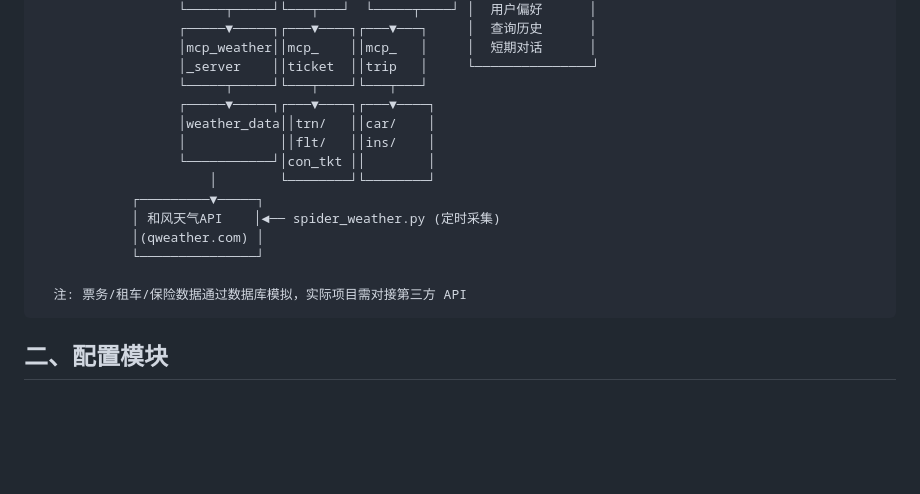
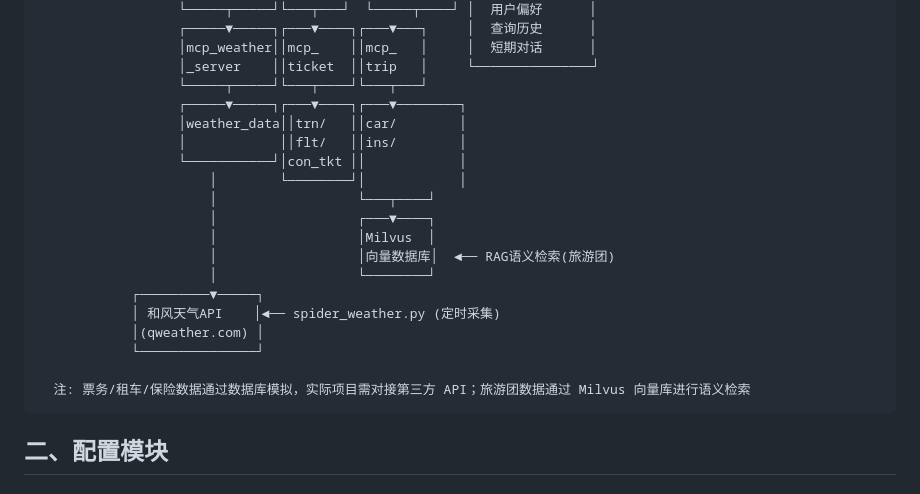
Before and after one commit to bq07140/SmartVoyage, a Markdown page: docs/第三章：项目实现/02-数据准备.md, the part around one of its changes. GitHub-like rendering; blank space fills up the shorter version.

Commit message:
更新02和03教案：架构图增加Milvus，测试章节重新编号
02-数据准备: ASCII架构图增加Milvus向量数据库节点
03-实现MCP服务: 精简学习目标，测试章节小节编号调整为1/2/3/4格式

Co-Authored-By: Claude Opus 4.6 <noreply@anthropic.com>

````diff
--- a/docs/第三章：项目实现/02-数据准备.md
+++ b/docs/第三章：项目实现/02-数据准备.md
@@ -61,19 +62,23 @@
                   │mcp_weather││mcp_    ││mcp_   │     │  短期对话      │
                   │_server    ││ticket  ││trip   │     └───────────────┘
                   └─────┬─────┘└───┬────┘└───┬───┘
-                  ┌─────▼─────┐┌───▼────┐┌───▼────┐
-                  │weather_data││trn/   ││car/    │
-                  │            ││flt/   ││ins/    │
-                  └───────────┘│con_tkt ││        │
-                      │        └────────┘└────────┘
+                  ┌─────▼─────┐┌───▼────┐┌───▼────────┐
+                  │weather_data││trn/   ││car/        │
+                  │            ││flt/   ││ins/        │
+                  └───────────┘│con_tkt ││            │
+                      │        └────────┘│            │
+                      │                  └───┬────┘
+                      │                  ┌───▼────┐
+                      │                  │Milvus  │
+                      │                  │向量数据库│  ◄── RAG语义检索(旅游团)
+                      │                  └────────┘
             ┌─────────▼─────┐
             │ 和风天气API    │◄── spider_weather.py (定时采集)
             │(qweather.com) │
             └───────────────┘
 
-  注: 票务/租车/保险数据通过数据库模拟，实际项目需对接第三方 API
+  注: 票务/租车/保险数据通过数据库模拟，实际项目需对接第三方 API；旅游团数据通过 Milvus 向量库进行语义检索
 ```
-
 
 
 
````
Also changed, not shown: other parts of docs/第三章：项目实现/02-数据准备.md (+1 -0 lines), docs/第三章：项目实现/03-实现MCP服务.md (+9 -20 lines).
